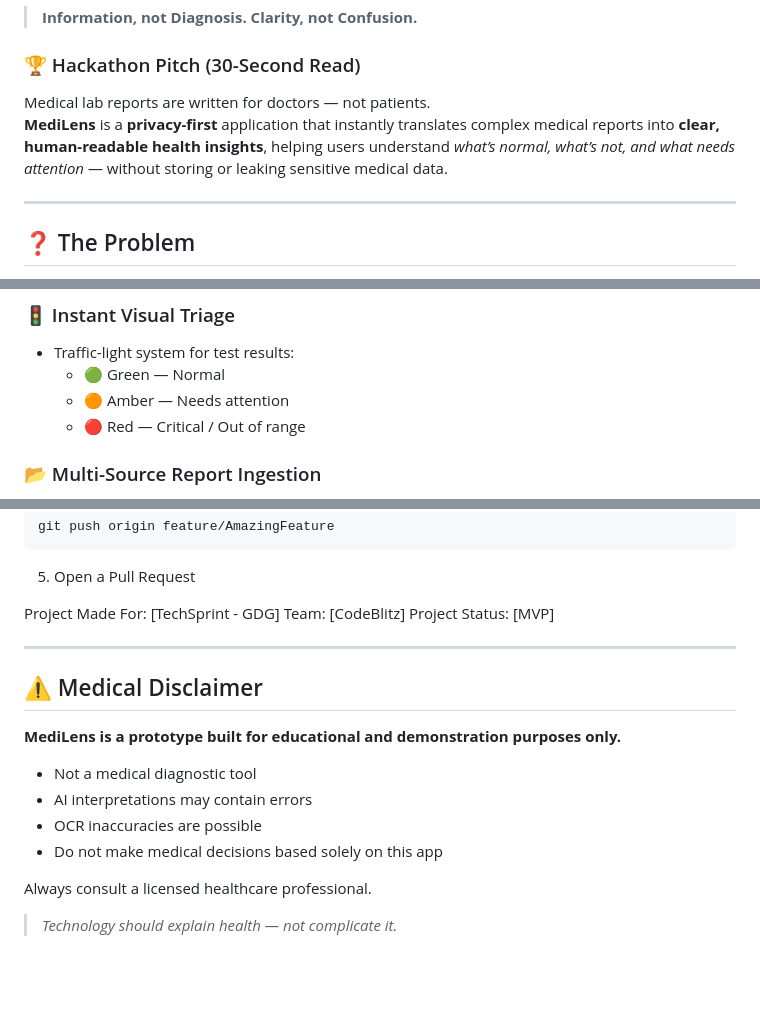
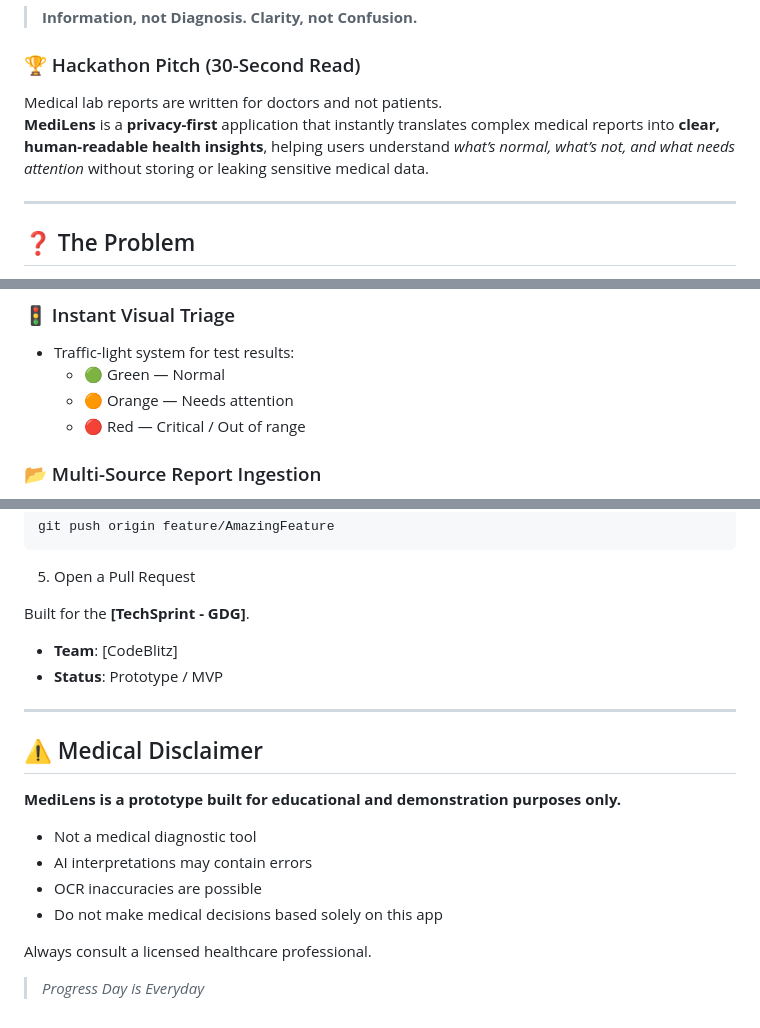
Before and after one commit to Thetwobraincells/Arcane, a Markdown page: README.md, 3 parts joined by grey strips. Rendered like a GitHub page; blank space fills up the shorter version.

```diff
--- a/README.md
+++ b/README.md
@@ -3,8 +3,8 @@
 > **Information, not Diagnosis. Clarity, not Confusion.**
 
 ### 🏆 Hackathon Pitch (30-Second Read)
-Medical lab reports are written for doctors — not patients.
-**MediLens** is a **privacy-first** application that instantly translates complex medical reports into **clear, human-readable health insights**, helping users understand *what’s normal, what’s not, and what needs attention* — without storing or leaking sensitive medical data.
+Medical lab reports are written for doctors and not patients.
+**MediLens** is a **privacy-first** application that instantly translates complex medical reports into **clear, human-readable health insights**, helping users understand *what’s normal, what’s not, and what needs attention* without storing or leaking sensitive medical data.
 
 ---
 
@@ -39,7 +39,7 @@ Medical lab reports are written for doctors — not patients.
 ### 🚦 Instant Visual Triage
 - Traffic-light system for test results:
   - 🟢 Green — Normal
-  - 🟠 Amber — Needs attention
+  - 🟠 Orange — Needs attention
   - 🔴 Red — Critical / Out of range
 
 ### 📂 Multi-Source Report Ingestion
@@ -212,9 +212,9 @@ git push origin feature/AmazingFeature
 
 5. Open a Pull Request
 
-Project Made For: [TechSprint - GDG]
-Team: [CodeBlitz]
-Project Status: [MVP]
+Built for the **[TechSprint - GDG]**.
+* **Team**: [CodeBlitz]
+* **Status**: Prototype / MVP
 
 ---
 
@@ -229,4 +229,4 @@ Project Status: [MVP]
 
 Always consult a licensed healthcare professional.
 
-> *Technology should explain health — not complicate it.*
+> *Progress Day is Everyday*
```
Also changed, not shown: other parts of README.md (+3 -3 lines).
